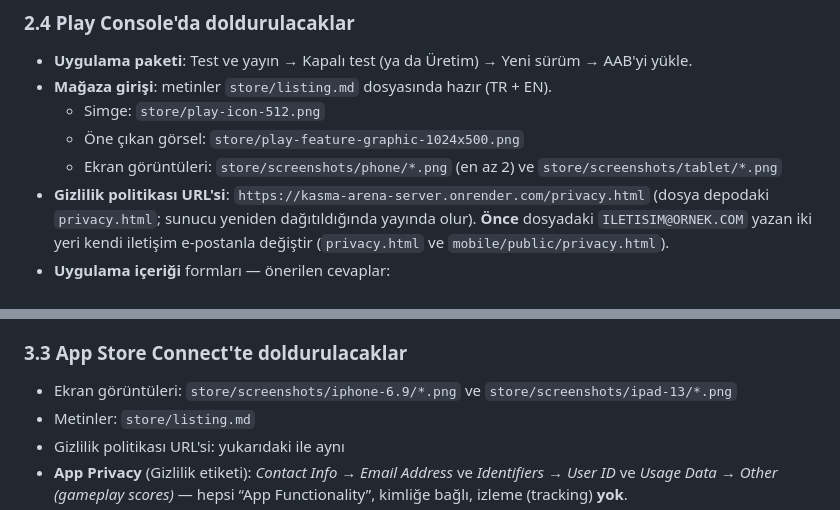
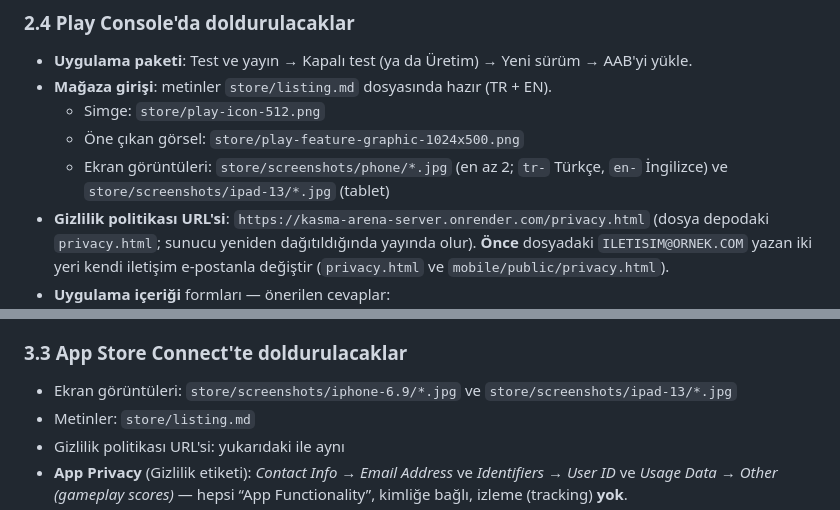
Before and after one commit to dagtekinalperen3-a11y/kasma-arena-server, a Markdown page: mobile/MAGAZA_REHBERI.md, 2 parts joined by grey strips. Drawn GitHub-style.

Commit message:
Rehber: ekran görüntüsü dosya adları (jpg, tr/en)
Co-Authored-By: Claude Opus 5.5 <noreply@anthropic.com>
Claude-Session: https://claude.ai/code/session_01PFim4SXkCo65bkpAAJTaeo

```diff
--- a/mobile/MAGAZA_REHBERI.md
+++ b/mobile/MAGAZA_REHBERI.md
@@ -75,8 +75,8 @@ sürüm adı `mobile/package.json` içindeki `version`.)
 - **Mağaza girişi**: metinler `store/listing.md` dosyasında hazır (TR + EN).
   - Simge: `store/play-icon-512.png`
   - Öne çıkan görsel: `store/play-feature-graphic-1024x500.png`
-  - Ekran görüntüleri: `store/screenshots/phone/*.png` (en az 2) ve
-    `store/screenshots/tablet/*.png`
+  - Ekran görüntüleri: `store/screenshots/phone/*.jpg` (en az 2; `tr-` Türkçe, `en-` İngilizce) ve
+    `store/screenshots/ipad-13/*.jpg` (tablet)
 - **Gizlilik politikası URL'si**: `https://kasma-arena-server.onrender.com/privacy.html`
   (dosya depodaki `privacy.html`; sunucu yeniden dağıtıldığında yayında olur).
   **Önce** dosyadaki `ILETISIM@ORNEK.COM` yazan iki yeri kendi iletişim e-postanla değiştir
@@ -133,7 +133,7 @@ GitHub → **Actions → iOS → Run workflow**. İş bitince sürüm App Store
 Xcode bulut imzalaması API anahtarıyla bunları kendisi oluşturur.
 
 ### 3.3 App Store Connect'te doldurulacaklar
-- Ekran görüntüleri: `store/screenshots/iphone-6.9/*.png` ve `store/screenshots/ipad-13/*.png`
+- Ekran görüntüleri: `store/screenshots/iphone-6.9/*.jpg` ve `store/screenshots/ipad-13/*.jpg`
 - Metinler: `store/listing.md`
 - Gizlilik politikası URL'si: yukarıdaki ile aynı
 - **App Privacy** (Gizlilik etiketi): *Contact Info → Email Address* ve *Identifiers → User ID*
```
